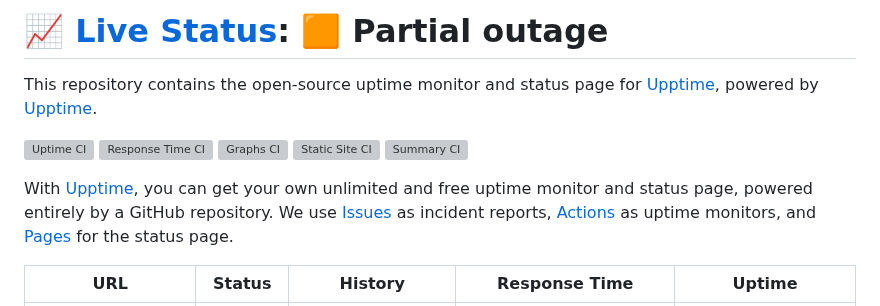
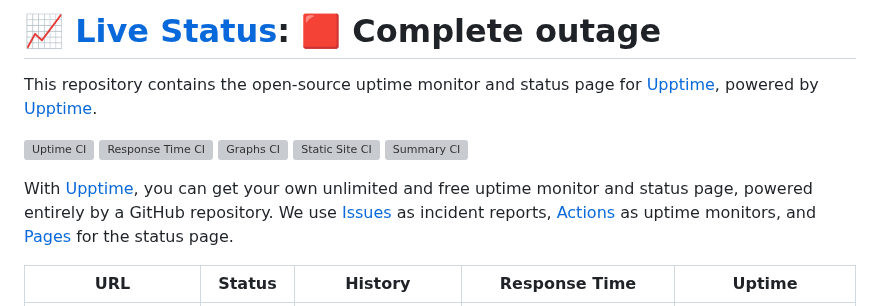
Before and after one commit to LlamaTheHutt/rrite_statuspage, a Markdown page: README.md, the part around one of its changes. Drawn GitHub-style; grey boxes are pictures that could not be loaded.

Commit message:
:pencil: Update summary in README [skip ci] [upptime]

```diff
--- a/README.md
+++ b/README.md
@@ -1,4 +1,4 @@
-# [📈 Live Status](https://status.rrite.ca): <!--live status--> **🟧 Partial outage**
+# [📈 Live Status](https://status.rrite.ca): <!--live status--> **🟥 Complete outage**
 
 This repository contains the open-source uptime monitor and status page for [Upptime](https://upptime.js.org), powered by [Upptime](https://github.com/upptime/upptime).
 
```
Also changed, not shown: other parts of README.md (+9 -9 lines).
